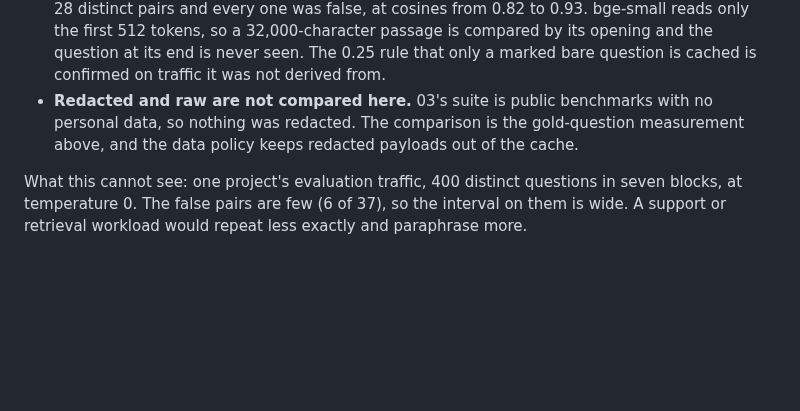
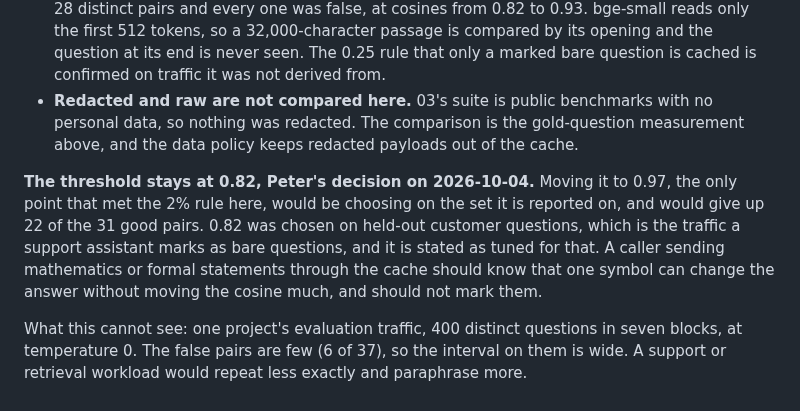
Before and after one commit to Peter-A-P/compliant-ai-gateway, a Markdown page: docs/cache.md, the part around the change. Drawn GitHub-style; blank space fills up the shorter version.

```diff
--- a/docs/cache.md
+++ b/docs/cache.md
@@ -212,6 +212,13 @@ What it says:
   personal data, so nothing was redacted. The comparison is the gold-question measurement
   above, and the data policy keeps redacted payloads out of the cache.
 
+**The threshold stays at 0.82, Peter's decision on 2026-10-04.** Moving it to 0.97, the only
+point that met the 2% rule here, would be choosing on the set it is reported on, and would
+give up 22 of the 31 good pairs. 0.82 was chosen on held-out customer questions, which is the
+traffic a support assistant marks as bare questions, and it is stated as tuned for that. A
+caller sending mathematics or formal statements through the cache should know that one
+symbol can change the answer without moving the cosine much, and should not mark them.
+
 What this cannot see: one project's evaluation traffic, 400 distinct questions in seven
 blocks, at temperature 0. The false pairs are few (6 of 37), so the interval on them is
 wide. A support or retrieval workload would repeat less exactly and paraphrase more.
```
Also changed, not shown: PLAN.md (+3 -1 lines), README.md (+4 -3 lines).
